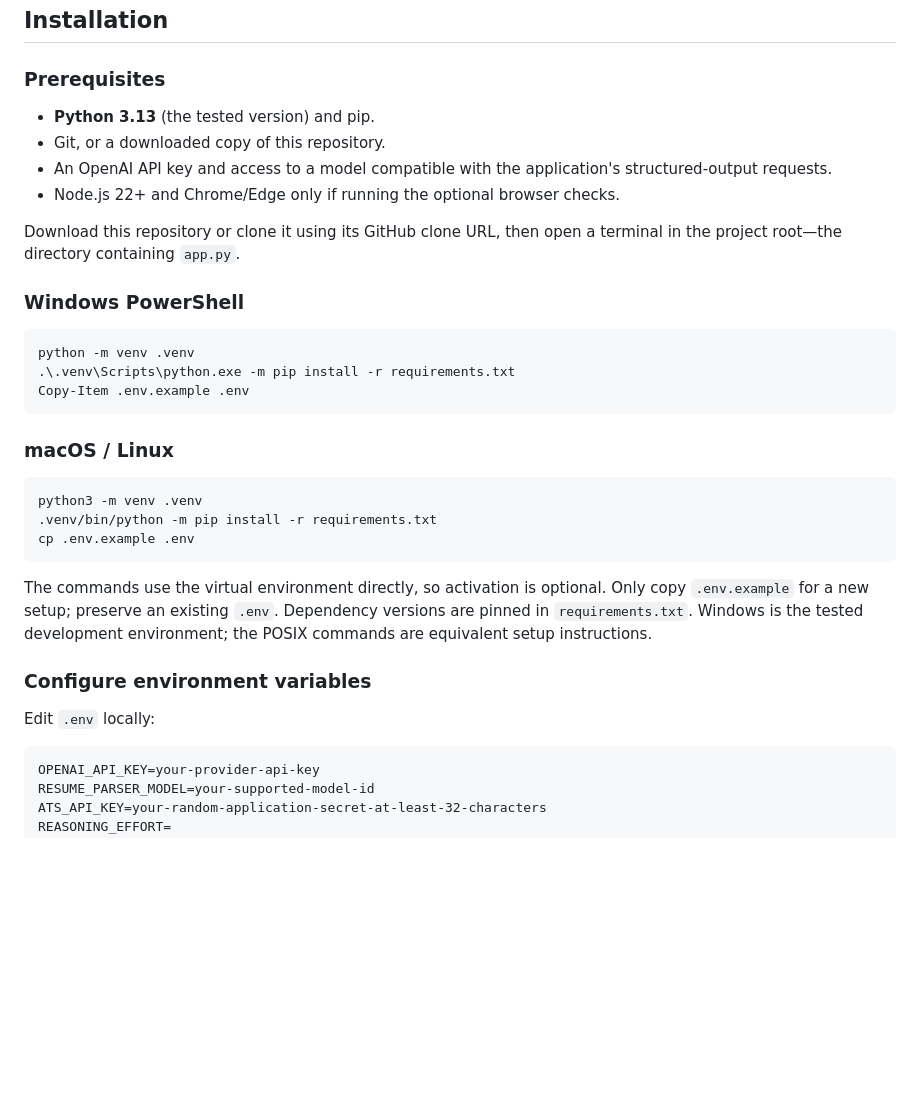
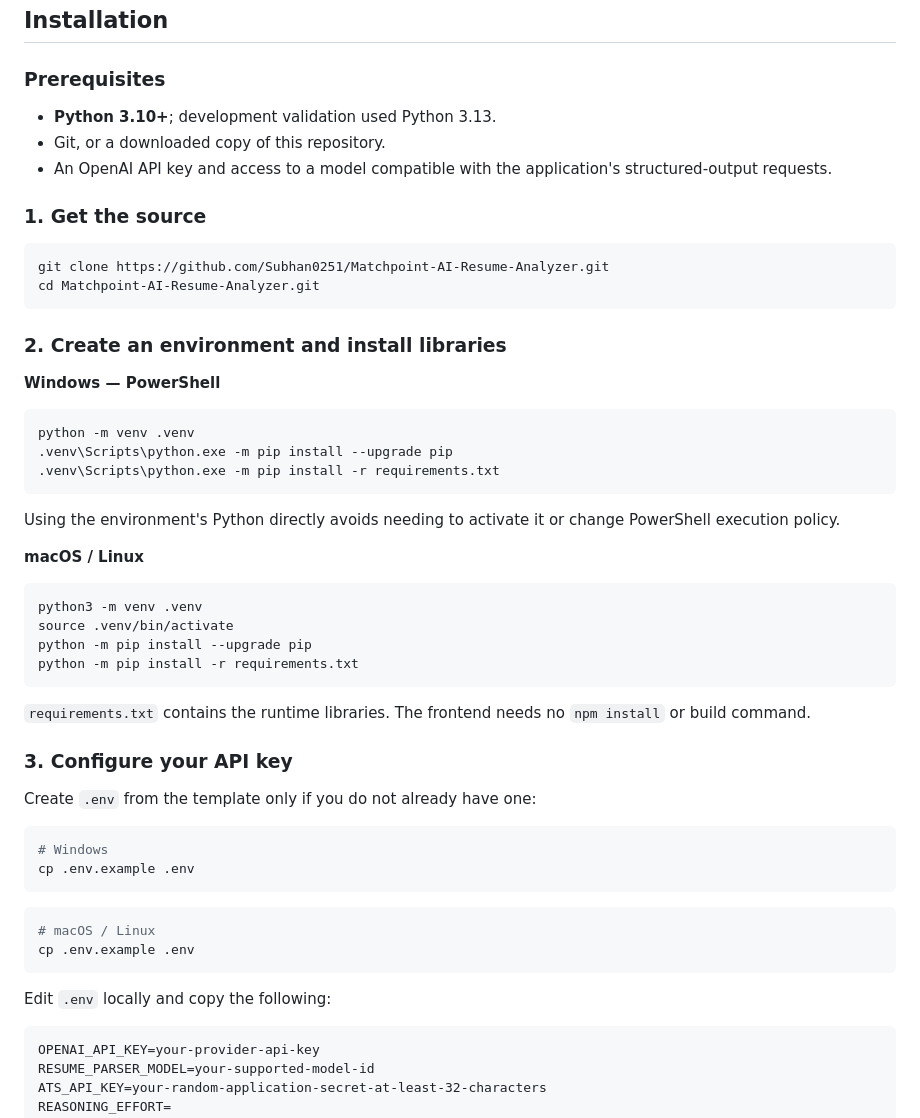
Before and after one commit to Subhan0251/AI-Resume-Analyzer, a Markdown page: README.md, the part around the change. GitHub-like rendering; blank space fills up the shorter version.

Commit message:
Installation steps updated in README.md:

````diff
--- a/README.md
+++ b/README.md
@@ -97,34 +97,56 @@ No frontend bundler, npm dependency installation, vector database, or OCR engine
 
 ### Prerequisites
 
-- **Python 3.13** (the tested version) and pip.
+- **Python 3.10+**; development validation used Python 3.13.
 - Git, or a downloaded copy of this repository.
 - An OpenAI API key and access to a model compatible with the application's structured-output requests.
-- Node.js 22+ and Chrome/Edge only if running the optional browser checks.
 
-Download this repository or clone it using its GitHub clone URL, then open a terminal in the project root—the directory containing `app.py`.
+### 1. Get the source
 
-### Windows PowerShell
+```bash
+git clone https://github.com/Subhan0251/Matchpoint-AI-Resume-Analyzer.git
+cd Matchpoint-AI-Resume-Analyzer.git
+```
+
+### 2. Create an environment and install libraries
+
+**Windows — PowerShell**
 
 ```powershell
 python -m venv .venv
-.\.venv\Scripts\python.exe -m pip install -r requirements.txt
-Copy-Item .env.example .env
+.venv\Scripts\python.exe -m pip install --upgrade pip
+.venv\Scripts\python.exe -m pip install -r requirements.txt
 ```
 
-### macOS / Linux
+Using the environment's Python directly avoids needing to activate it or change PowerShell execution policy.
+
+**macOS / Linux**
 
 ```bash
 python3 -m venv .venv
-.venv/bin/python -m pip install -r requirements.txt
+source .venv/bin/activate
+python -m pip install --upgrade pip
+python -m pip install -r requirements.txt
+```
+
+`requirements.txt` contains the runtime libraries. The frontend needs no `npm install` or build command.
+
+### 3. Configure your API key
+
+Create `.env` from the template only if you do not already have one:
+
+```powershell
+# Windows
 cp .env.example .env
 ```
 
-The commands use the virtual environment directly, so activation is optional. Only copy `.env.example` for a new setup; preserve an existing `.env`. Dependency versions are pinned in `requirements.txt`. Windows is the tested development environment; the POSIX commands are equivalent setup instructions.
+```bash
+# macOS / Linux
+cp .env.example .env
+```
 
-### Configure environment variables
 
-Edit `.env` locally:
+Edit `.env` locally and copy the following:
 
 ```dotenv
 OPENAI_API_KEY=your-provider-api-key
````
